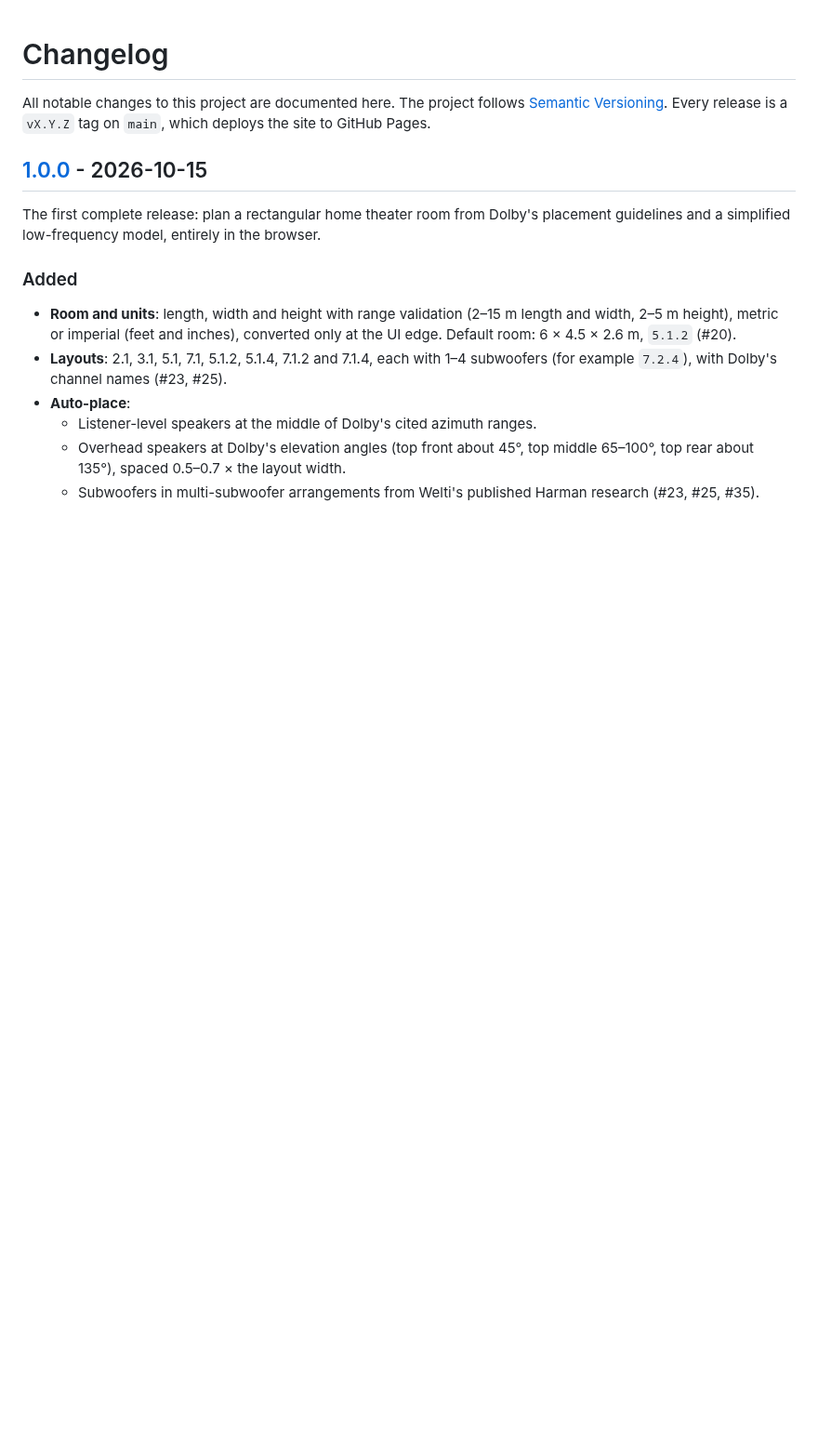
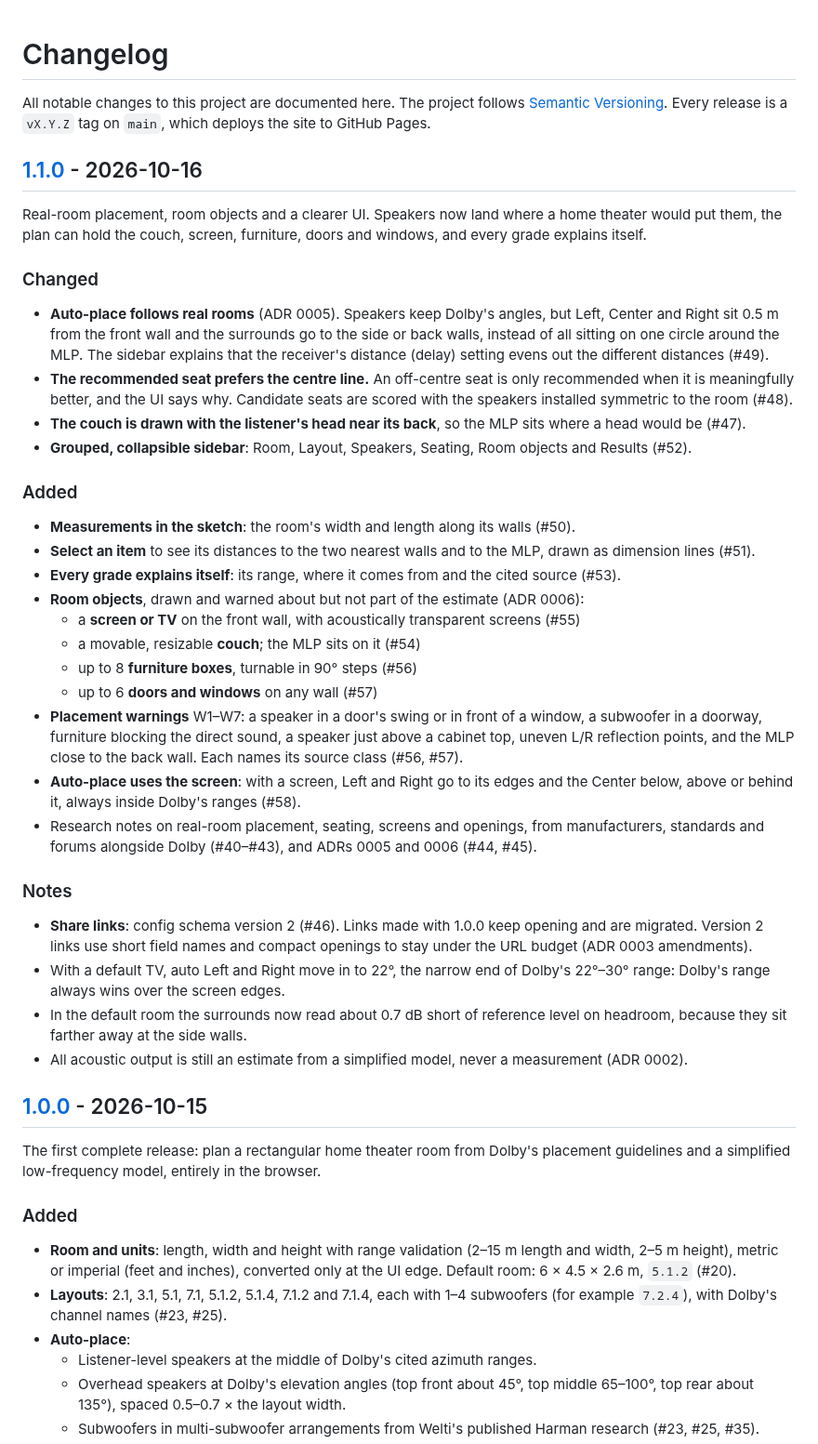
Before and after one commit to skcon/cinema-speaker-placement, a Markdown page: CHANGELOG.md, the part around one of its changes. Shown at 93% size. Rendered like a GitHub page; blank space fills up the shorter version.

```diff
--- a/CHANGELOG.md
+++ b/CHANGELOG.md
@@ -1,6 +1,38 @@
 # Changelog
 
 All notable changes to this project are documented here. The project follows [Semantic Versioning](https://semver.org/). Every release is a `vX.Y.Z` tag on `main`, which deploys the site to GitHub Pages.
+
+## [1.1.0] - 2026-10-16
+
+Real-room placement, room objects and a clearer UI. Speakers now land where a home theater would put them, the plan can hold the couch, screen, furniture, doors and windows, and every grade explains itself.
+
+### Changed
+
+- **Auto-place follows real rooms** (ADR 0005). Speakers keep Dolby's angles, but Left, Center and Right sit 0.5 m from the front wall and the surrounds go to the side or back walls, instead of all sitting on one circle around the MLP. The sidebar explains that the receiver's distance (delay) setting evens out the different distances (#49).
+- **The recommended seat prefers the centre line.** An off-centre seat is only recommended when it is meaningfully better, and the UI says why. Candidate seats are scored with the speakers installed symmetric to the room (#48).
+- **The couch is drawn with the listener's head near its back**, so the MLP sits where a head would be (#47).
+- **Grouped, collapsible sidebar**: Room, Layout, Speakers, Seating, Room objects and Results (#52).
+
+### Added
+
+- **Measurements in the sketch**: the room's width and length along its walls (#50).
+- **Select an item** to see its distances to the two nearest walls and to the MLP, drawn as dimension lines (#51).
+- **Every grade explains itself**: its range, where it comes from and the cited source (#53).
+- **Room objects**, drawn and warned about but not part of the estimate (ADR 0006):
+  - a **screen or TV** on the front wall, with acoustically transparent screens (#55)
+  - a movable, resizable **couch**; the MLP sits on it (#54)
+  - up to 8 **furniture boxes**, turnable in 90° steps (#56)
+  - up to 6 **doors and windows** on any wall (#57)
+- **Placement warnings** W1–W7: a speaker in a door's swing or in front of a window, a subwoofer in a doorway, furniture blocking the direct sound, a speaker just above a cabinet top, uneven L/R reflection points, and the MLP close to the back wall. Each names its source class (#56, #57).
+- **Auto-place uses the screen**: with a screen, Left and Right go to its edges and the Center below, above or behind it, always inside Dolby's ranges (#58).
+- Research notes on real-room placement, seating, screens and openings, from manufacturers, standards and forums alongside Dolby (#40–#43), and ADRs 0005 and 0006 (#44, #45).
+
+### Notes
+
+- **Share links**: config schema version 2 (#46). Links made with 1.0.0 keep opening and are migrated. Version 2 links use short field names and compact openings to stay under the URL budget (ADR 0003 amendments).
+- With a default TV, auto Left and Right move in to 22°, the narrow end of Dolby's 22°–30° range: Dolby's range always wins over the screen edges.
+- In the default room the surrounds now read about 0.7 dB short of reference level on headroom, because they sit farther away at the side walls.
+- All acoustic output is still an estimate from a simplified model, never a measurement (ADR 0002).
 
 ## [1.0.0] - 2026-10-15
 
```
Also changed, not shown: other parts of CHANGELOG.md (+1 -0 lines), README.md (+7 -4 lines), docs/images/app.png, 2 other files.
